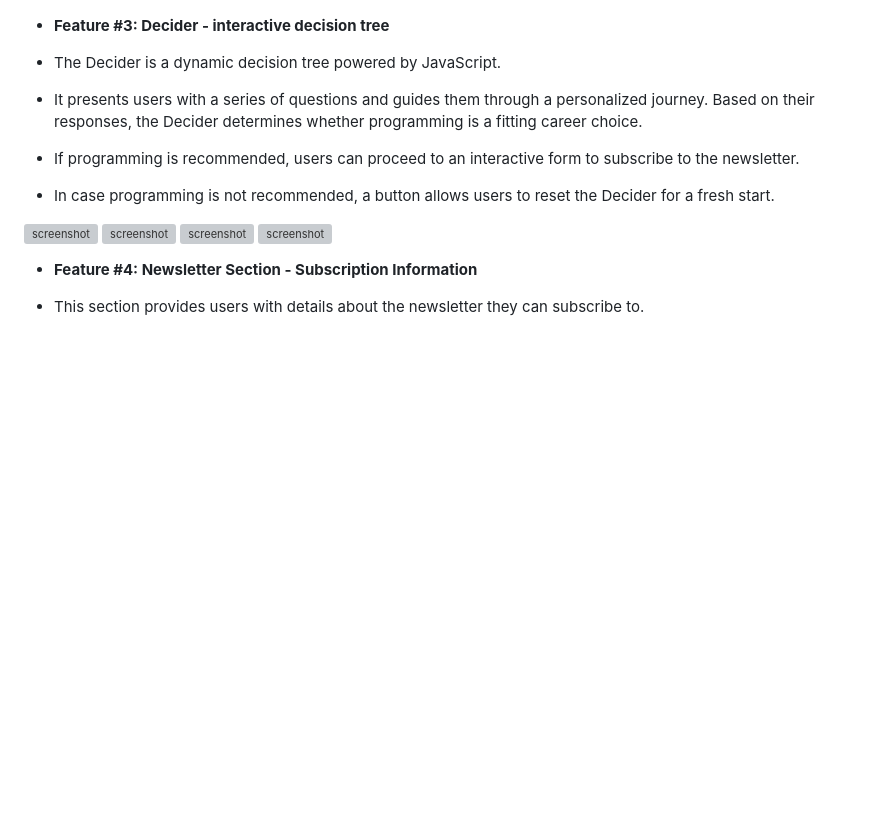
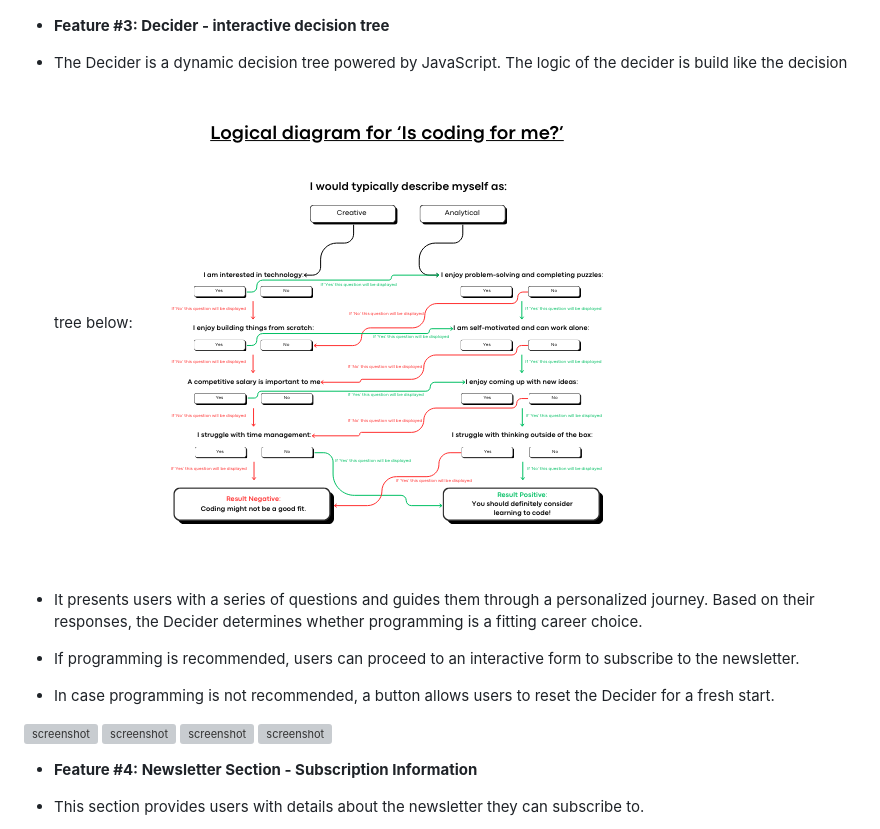
Before and after one commit to firstnamejonas/learn-coding-decider, a Markdown page: README.md, the part around the change. Drawn GitHub-style; pictures changed too: documentation/feature03_4.png (added); blank space fills up the shorter version; grey boxes are pictures that could not be loaded.

Commit message:
Add logical diagram of decision tree

```diff
--- a/README.md
+++ b/README.md
@@ -112,7 +112,8 @@ Confirmation Page <br>
 
 - **Feature #3: Decider - interactive decision tree**
 
-- The Decider is a dynamic decision tree powered by JavaScript.
+- The Decider is a dynamic decision tree powered by JavaScript. The logic of the decider is build like the decision tree below:
+![screenshot](documentation/feature03_4.png)
 - It presents users with a series of questions and guides them through a personalized journey. Based on their responses, the Decider determines whether programming is a fitting career choice.
 - If programming is recommended, users can proceed to an interactive form to subscribe to the newsletter.
 - In case programming is not recommended, a button allows users to reset the Decider for a fresh start.
```
